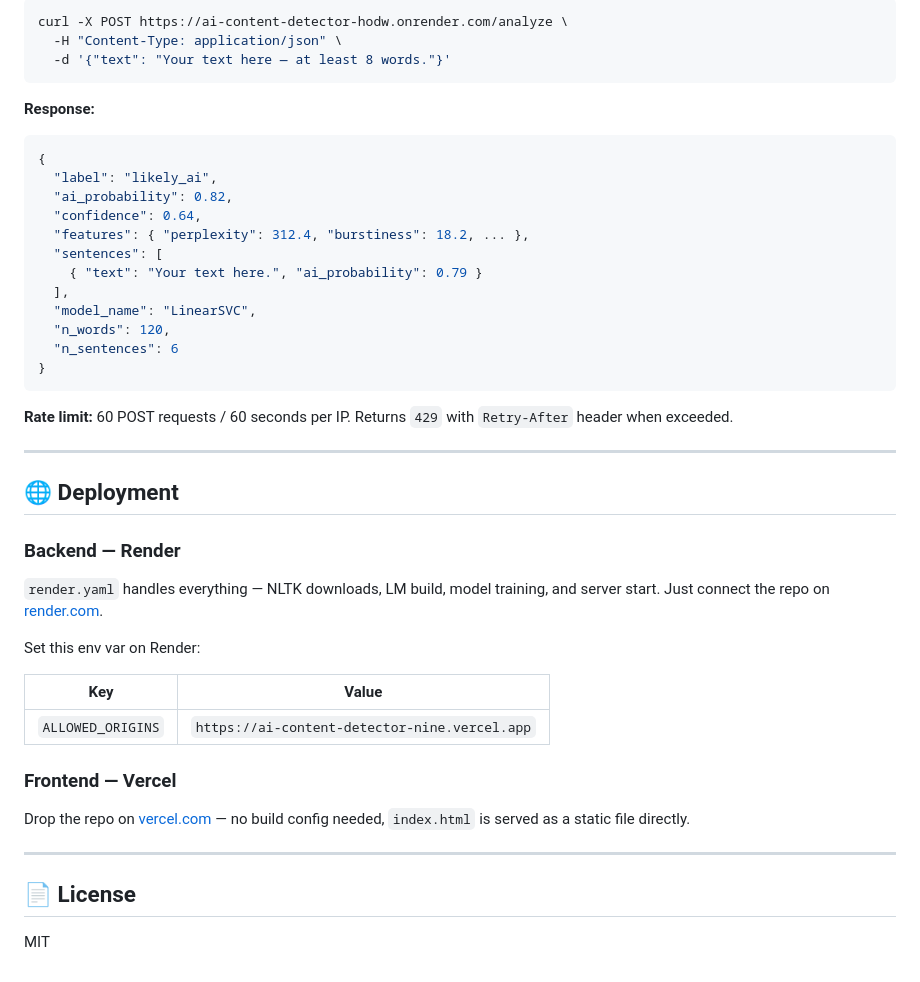
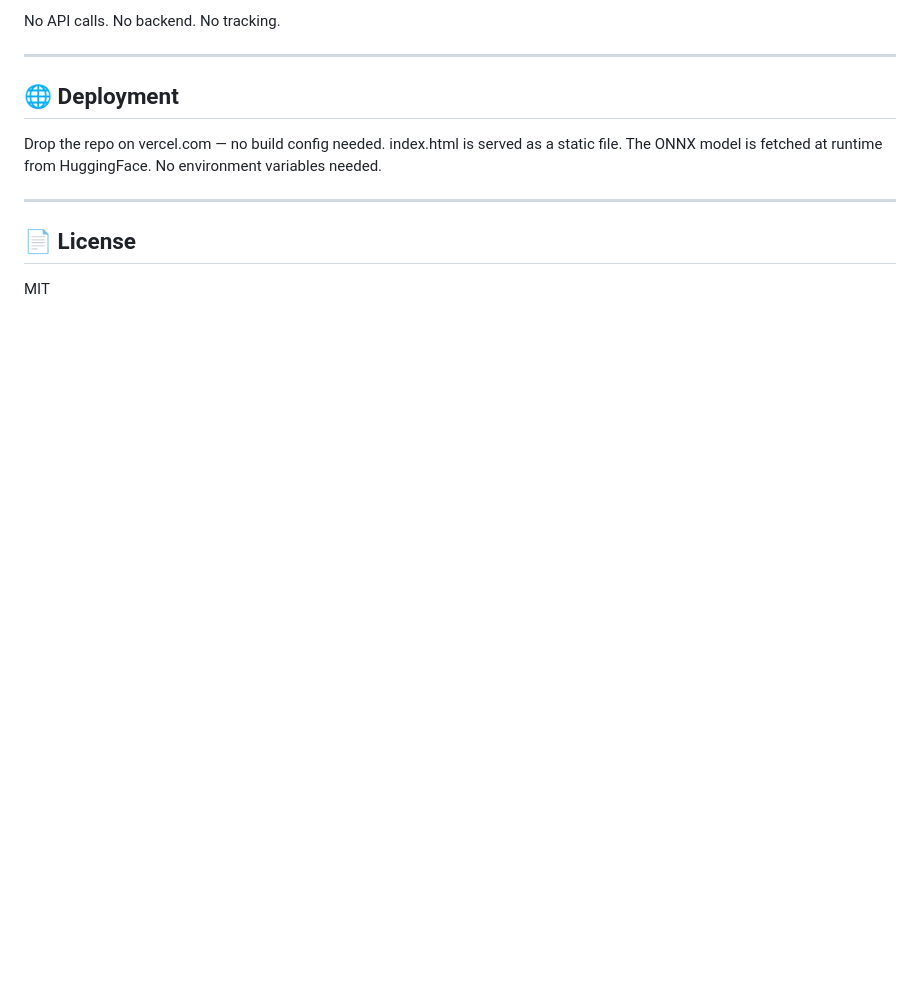
Before and after one commit to sugumaran-nix/ai-content-detector, a Markdown page: README.md, the part around one of its changes. GitHub-like rendering; blank space fills up the shorter version.

````diff
--- a/README.md
+++ b/README.md
@@ -154,44 +84,10 @@ docker run -p 8000:8000 ai-content-detector
-```bash
-curl -X POST https://ai-content-detector-hodw.onrender.com/analyze \
-  -H "Content-Type: application/json" \
-  -d '{"text": "Your text here — at least 8 words."}'
-```
-
-**Response:**
-```json
-{
-  "label": "likely_ai",
-  "ai_probability": 0.82,
-  "confidence": 0.64,
-  "features": { "perplexity": 312.4, "burstiness": 18.2, ... },
-  "sentences": [
-    { "text": "Your text here.", "ai_probability": 0.79 }
-  ],
-  "model_name": "LinearSVC",
-  "n_words": 120,
-  "n_sentences": 6
-}
-```
-
-**Rate limit:** 60 POST requests / 60 seconds per IP. Returns `429` with `Retry-After` header when exceeded.
+No API calls. No backend. No tracking.
 
 ---
 
 ## 🌐 Deployment
 
-### Backend — Render
-
-`render.yaml` handles everything — NLTK downloads, LM build, model training, and server start. Just connect the repo on [render.com](https://render.com).
-
-Set this env var on Render:
-
-| Key | Value |
-|---|---|
-| `ALLOWED_ORIGINS` | `https://ai-content-detector-nine.vercel.app` |
-
-### Frontend — Vercel
-
-Drop the repo on [vercel.com](https://vercel.com) — no build config needed, `index.html` is served as a static file directly.
+Drop the repo on vercel.com — no build config needed. index.html is served as a static file. The ONNX model is fetched at runtime from HuggingFace. No environment variables needed.
 
 ---
 
````
Also changed, not shown: other parts of README.md (+41 -111 lines).
